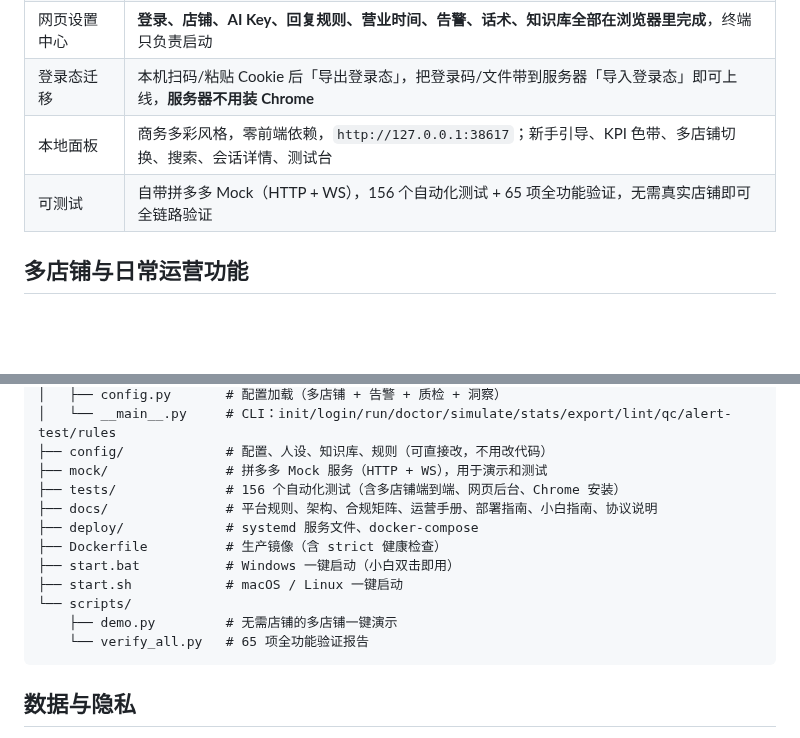
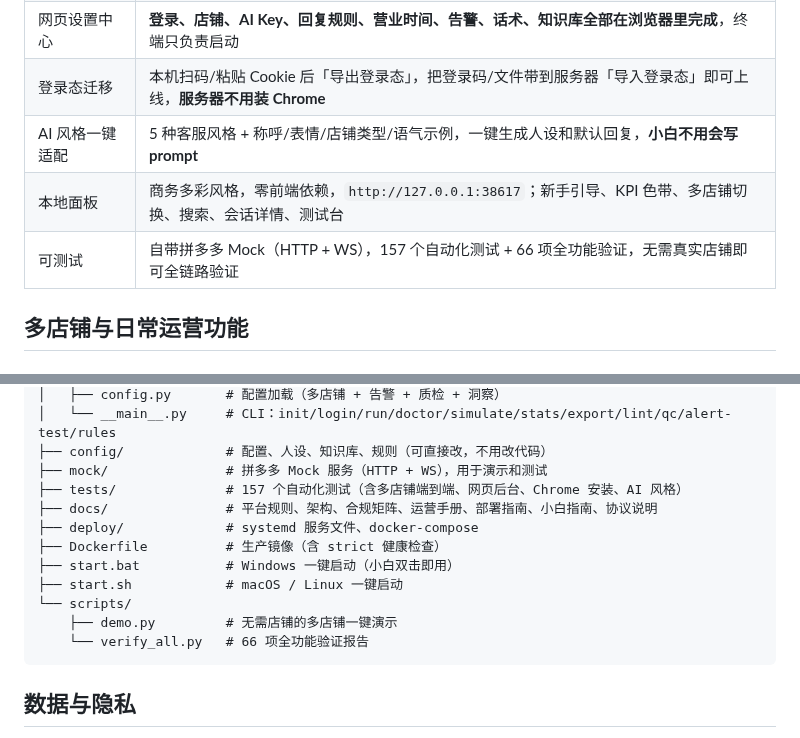
Before and after one commit to youdoufu-shuai/pdd-cs, a Markdown page: README.md, 2 parts joined by grey strips. Rendered like a GitHub page; blank space fills up the shorter version.

````diff
--- a/README.md
+++ b/README.md
@@ -53,8 +53,9 @@
 | 订单上下文 | 客户发来订单卡片后沉淀到会话，后续问答与面板都能看到 |
 | 网页设置中心 | **登录、店铺、AI Key、回复规则、营业时间、告警、话术、知识库全部在浏览器里完成**，终端只负责启动 |
 | 登录态迁移 | 本机扫码/粘贴 Cookie 后「导出登录态」，把登录码/文件带到服务器「导入登录态」即可上线，**服务器不用装 Chrome** |
+| AI 风格一键适配 | 5 种客服风格 + 称呼/表情/店铺类型/语气示例，一键生成人设和默认回复，**小白不用会写 prompt** |
 | 本地面板 | 商务多彩风格，零前端依赖，`http://127.0.0.1:38617`；新手引导、KPI 色带、多店铺切换、搜索、会话详情、测试台 |
-| 可测试 | 自带拼多多 Mock（HTTP + WS），156 个自动化测试 + 65 项全功能验证，无需真实店铺即可全链路验证 |
+| 可测试 | 自带拼多多 Mock（HTTP + WS），157 个自动化测试 + 66 项全功能验证，无需真实店铺即可全链路验证 |
 
 ## 多店铺与日常运营功能
 
@@ -363,7 +383,7 @@ pdd-cs/
 │   └── __main__.py     # CLI：init/login/run/doctor/simulate/stats/export/lint/qc/alert-test/rules
 ├── config/             # 配置、人设、知识库、规则（可直接改，不用改代码）
 ├── mock/               # 拼多多 Mock 服务（HTTP + WS），用于演示和测试
-├── tests/              # 156 个自动化测试（含多店铺端到端、网页后台、Chrome 安装）
+├── tests/              # 157 个自动化测试（含多店铺端到端、网页后台、Chrome 安装、AI 风格）
 ├── docs/               # 平台规则、架构、合规矩阵、运营手册、部署指南、小白指南、协议说明
 ├── deploy/             # systemd 服务文件、docker-compose
 ├── Dockerfile          # 生产镜像（含 strict 健康检查）
@@ -371,7 +391,7 @@ pdd-cs/
 ├── start.sh            # macOS / Linux 一键启动
 └── scripts/
     ├── demo.py         # 无需店铺的多店铺一键演示
-    └── verify_all.py   # 65 项全功能验证报告
+    └── verify_all.py   # 66 项全功能验证报告
 ```
 
 ## 数据与隐私
````
Also changed, not shown: other parts of README.md (+21 -2 lines), docs/beginner.md (+12 -0 lines), docs/admin-style.png (added), 9 other files.
